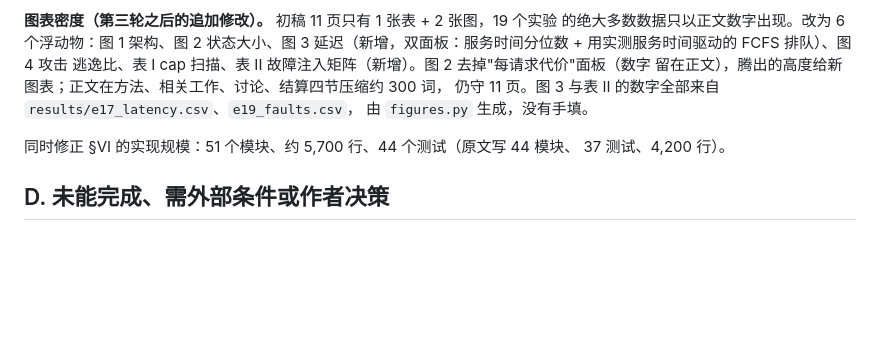
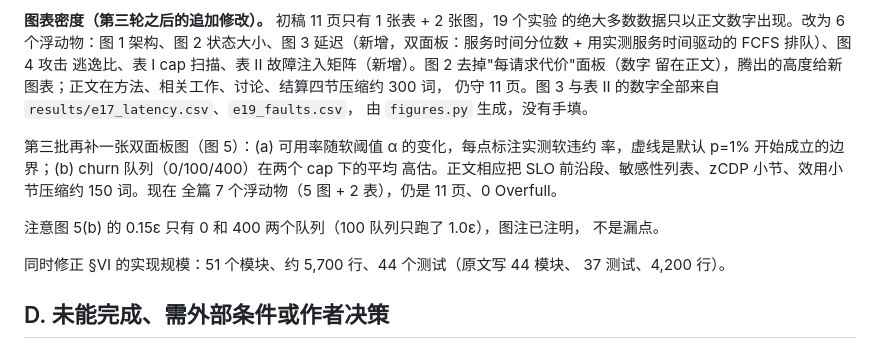
Before and after one commit to llmnjust-afk/SPECTRA, a Markdown page: paper/REVISION_NOTES.md, the part around the change. GitHub-like rendering; blank space fills up the shorter version.

Commit message:
Log the operating-point figure

```diff
--- a/paper/REVISION_NOTES.md
+++ b/paper/REVISION_NOTES.md
@@ -194,6 +194,14 @@ exact blocking 从 1.69 抬到 1.76——因为更小的请求更便宜，能从
 仍守 11 页。图 3 与表 II 的数字全部来自 `results/e17_latency.csv`、`e19_faults.csv`，
 由 `figures.py` 生成，没有手填。
 
+第三批再补一张双面板图（图 5）：(a) 可用率随软阈值 α 的变化，每点标注实测软违约
+率，虚线是默认 p=1% 开始成立的边界；(b) churn 队列（0/100/400）在两个 cap 下的平均
+高估。正文相应把 SLO 前沿段、敏感性列表、zCDP 小节、效用小节压缩约 150 词。现在
+全篇 7 个浮动物（5 图 + 2 表），仍是 11 页、0 Overfull。
+
+注意图 5(b) 的 0.15ε 只有 0 和 400 两个队列（100 队列只跑了 1.0ε），图注已注明，
+不是漏点。
+
 同时修正 §VI 的实现规模：51 个模块、约 5,700 行、44 个测试（原文写 44 模块、
 37 测试、4,200 行）。
 
```
